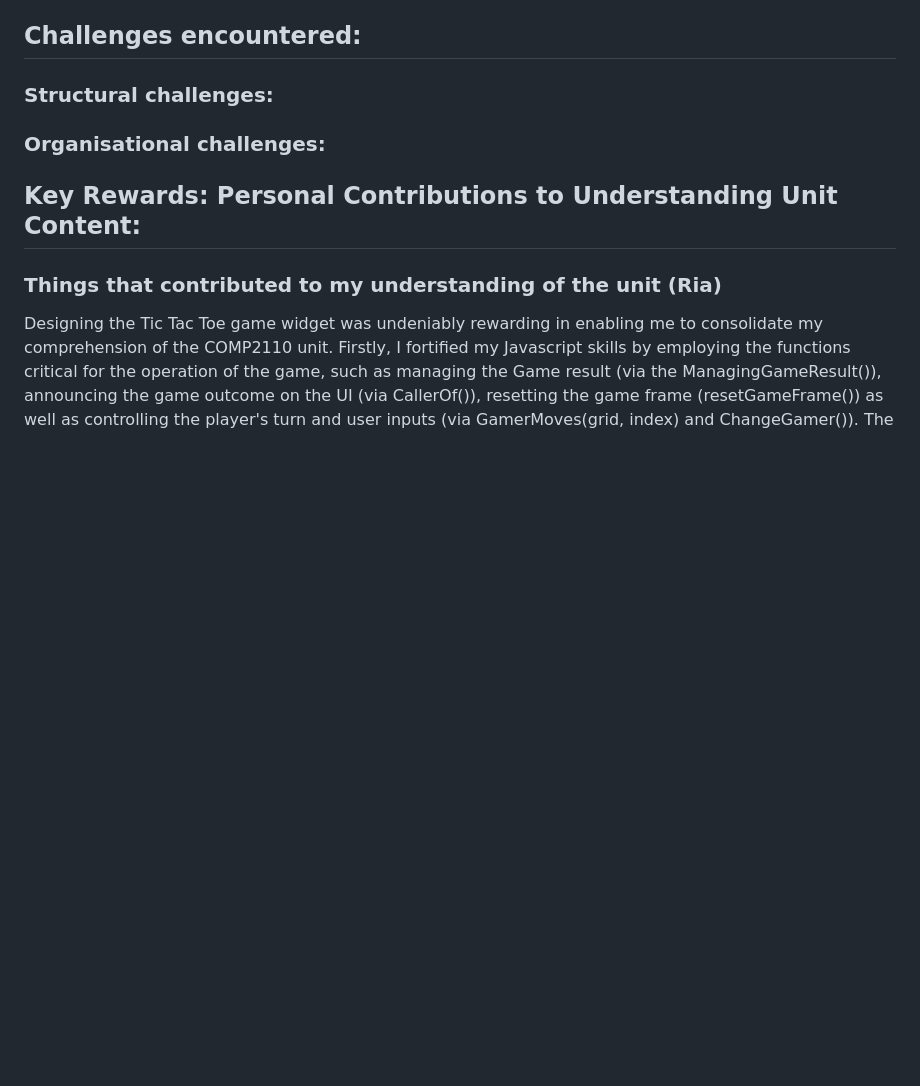
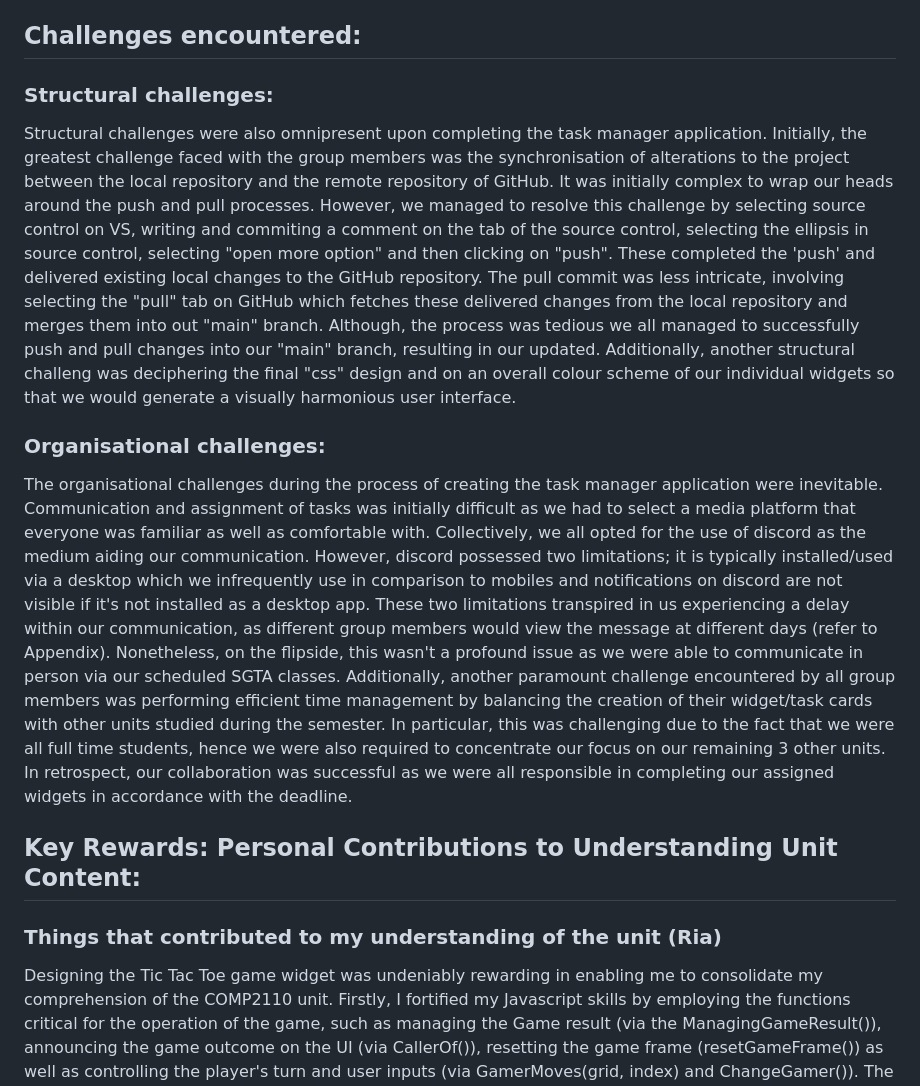
Before and after one commit to b0xcode/Group100-TaskManager, a Markdown page: REPORT.md, the part around the change. Drawn GitHub-style; blank space fills up the shorter version.

```diff
--- a/REPORT.md
+++ b/REPORT.md
@@ -34,9 +34,17 @@ The deployment of the URL of our web application was accomplished through the Cl
 Each widget undeniably contributed to the harmony and prepossessing design of the user interface of our task manager application. Our game widget engaged users and acted as a medium of fun for users enhancing their task management experience to a more interactive and enjoyable one. Specifically the Tic Tac Toe game widget acts as a break from the mundane routine of managing tasks, rewarding users and thus, encouraging them to stay productive by taking task management more light-heartedly whilst also enjoying a quick game of Tic Tac Toe from time to time. Overall, the achievement with the creation of  a game widget is the provision of an entertaining distraction, alleviating the stress of users and enhancing their focus when returning to the fulfillment of their tasks. Moreover, the light blue, light red and white colour scheme of the game widget was purposeful in harmonising with the modern and minimilistic background image and task card design. Our mood widget .......... Our task summary widget ........ Our Calendar widget......
 
 ## Challenges encountered:
+
 ### Structural challenges:
 
+Structural challenges were also omnipresent upon completing the task manager application. Initially, the greatest challenge faced with the group members was the synchronisation of alterations to the project between the local repository and the remote repository of GitHub. It was initially complex to wrap our heads around the push and pull processes. However, we managed to resolve this challenge by selecting source control on VS, writing and commiting a comment on the tab of the source control, selecting the ellipsis in source control, selecting "open more option" and then clicking on "push". These completed the 'push' and delivered existing local changes to the GitHub repository. The pull commit was less intricate, involving selecting the "pull" tab on GitHub which fetches these delivered changes from the local repository and merges them into out "main" branch. Although, the process was tedious we all managed to successfully push and pull changes into our "main" branch, resulting in our updated. Additionally, another structural challeng was deciphering the final "css" design and on an overall colour scheme of our individual widgets so that we would generate a visually harmonious user interface.
+
+
+
 ### Organisational challenges:
+
+The organisational challenges during the process of creating the task manager application were inevitable. Communication and assignment of tasks was initially difficult as we had to select a media platform that everyone was familiar as well as comfortable with. Collectively, we all opted for the use of discord as the medium aiding our communication. However, discord possessed two limitations; it is typically installed/used via a desktop which we infrequently use in comparison to mobiles and notifications on discord are not visible if it's not installed as a desktop app. These two limitations transpired in us experiencing a delay within our communication, as different group members would view the message at different days (refer to Appendix). Nonetheless, on the flipside, this wasn't a profound issue as we were able to communicate in person via our scheduled SGTA classes. Additionally, another paramount challenge encountered by all group members was performing efficient time management by balancing the creation of their widget/task cards with other units studied during the semester. In particular, this was challenging due to the fact that we were all full time students, hence we were also required to concentrate our focus on our remaining 3 other units. In retrospect, our collaboration was successful as we were all responsible in completing our assigned widgets in accordance with the deadline.
+
 
 ## Key Rewards: Personal Contributions to Understanding Unit Content:
 
```
